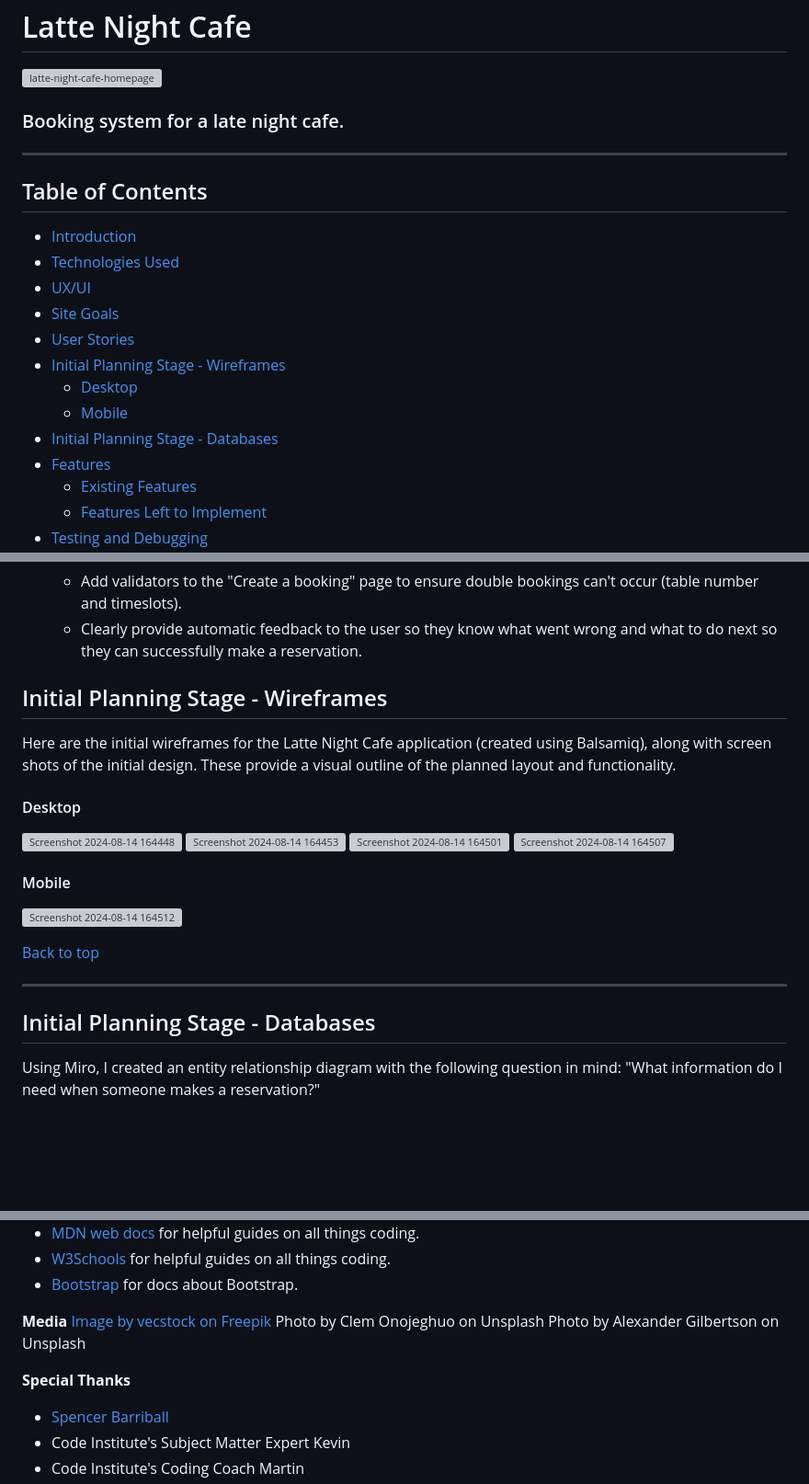
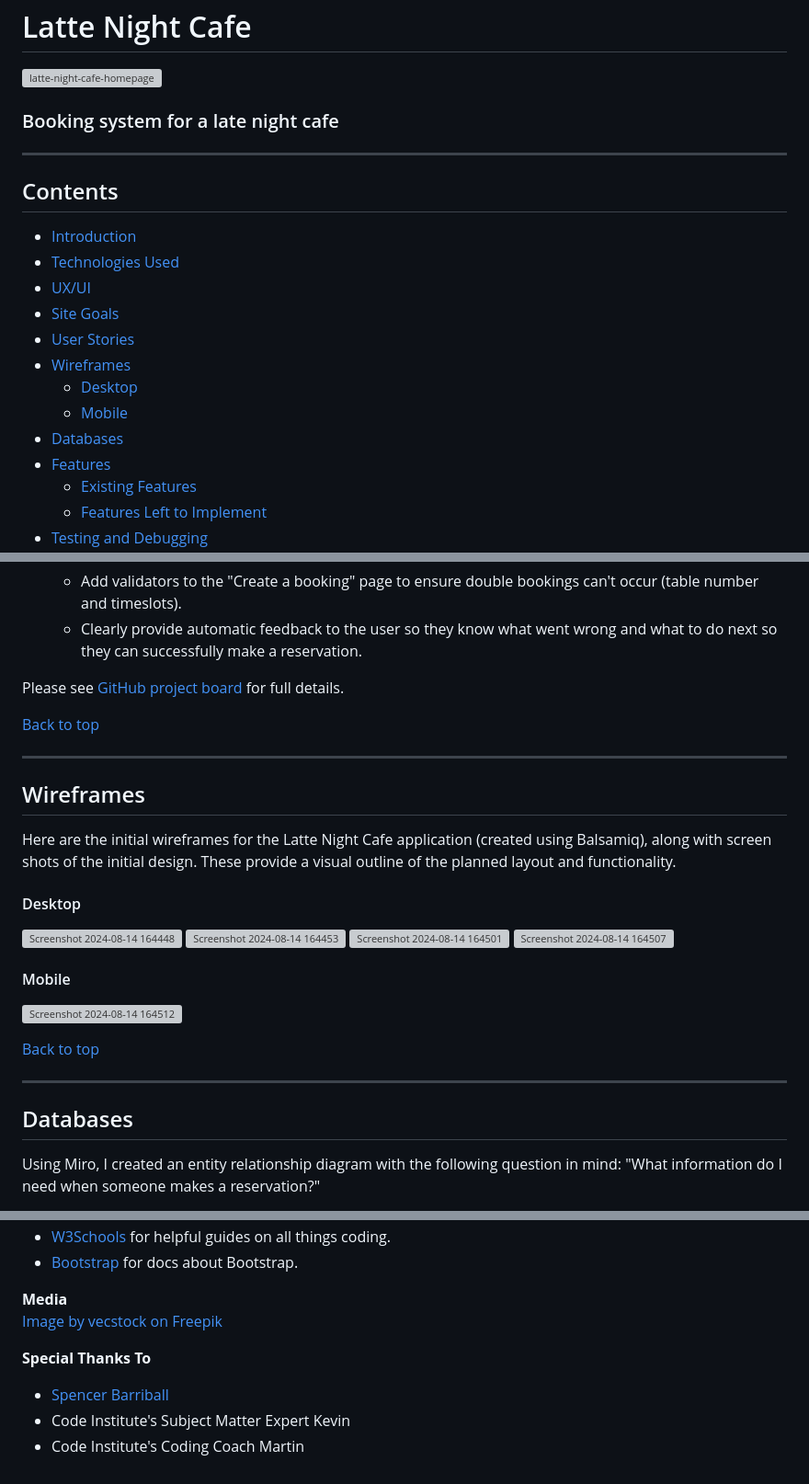
Before and after one commit to CHughes13/late-night-cafe, a Markdown page: README.md, 3 parts joined by grey strips. Shown: that part at 92% size. Rendered like a GitHub page; blank space fills up the shorter version; grey boxes are pictures that could not be loaded.

Commit message:
Update README.md - clean up formatting

```diff
--- a/README.md
+++ b/README.md
@@ -1,20 +1,20 @@
 # Latte Night Cafe
 ![latte-night-cafe-homepage](https://github.com/user-attachments/assets/27505868-c322-4143-a2f2-5e075b777417)
 
-### Booking system for a late night cafe.
+### Booking system for a late night cafe
 
 ***
 
-## Table of Contents
+## Contents
 - [Introduction](#introduction)
 - [Technologies Used](#technologies-used)
 - [UX/UI](#uxui)
 - [Site Goals](#site-goals)
 - [User Stories](#user-stories)
-- [Initial Planning Stage - Wireframes](#initial-planning-stage---wireframes)
+- [Wireframes](#wireframes)
   - [Desktop](#desktop)
   - [Mobile](#mobile)
-- [Initial Planning Stage - Databases](#initial-planning-stage---databases)
+- [Databases](#databases)
 - [Features](#features)
   - [Existing Features](#existing-features)
   - [Features Left to Implement](#features-left-to-implement)
@@ -90,9 +90,13 @@ __As a site admin:__
   - Add validators to the "Create a booking" page to ensure double bookings can't occur (table number and timeslots).
   - Clearly provide automatic feedback to the user so they know what went wrong and what to do next so they can successfully make a reservation.
 
+Please see [GitHub project board](https://github.com/users/CHughes13/projects/2/views/1) for full details.
 
+[Back to top](#)
 
-## Initial Planning Stage - Wireframes
+***
+
+## Wireframes
 
 Here are the initial wireframes for the Latte Night Cafe application (created using Balsamiq), along with screen shots of the initial design. These provide a visual outline of the planned layout and functionality.
 
@@ -110,7 +114,7 @@ Here are the initial wireframes for the Latte Night Cafe application (created us
 
 ***
 
-## Initial Planning Stage - Databases
+## Databases
 
 Using Miro, I created an entity relationship diagram with the following question in mind: "What information do I need when someone makes a reservation?"
 
@@ -346,10 +351,8 @@ __Resources Used and Consulted__
 
 __Media__
 <a href="https://www.freepik.com/free-photo/cup-coffee-table-front-street-with-city-lights-background_40970695.htm#fromView=search&page=1&position=39&uuid=64b1e9e8-e30f-4dc8-9008-dd118719555f">Image by vecstock on Freepik</a>
-Photo by Clem Onojeghuo on Unsplash
-Photo by Alexander Gilbertson on Unsplash
 
-__Special Thanks__
+__Special Thanks To__
 - [Spencer Barriball](https://github.com/5pence/demodemo/blob/main/assets/js/script.js)
 - Code Institute's Subject Matter Expert Kevin
 - Code Institute's Coding Coach Martin
```
Also changed, not shown: other parts of README.md (+3 -2 lines).
